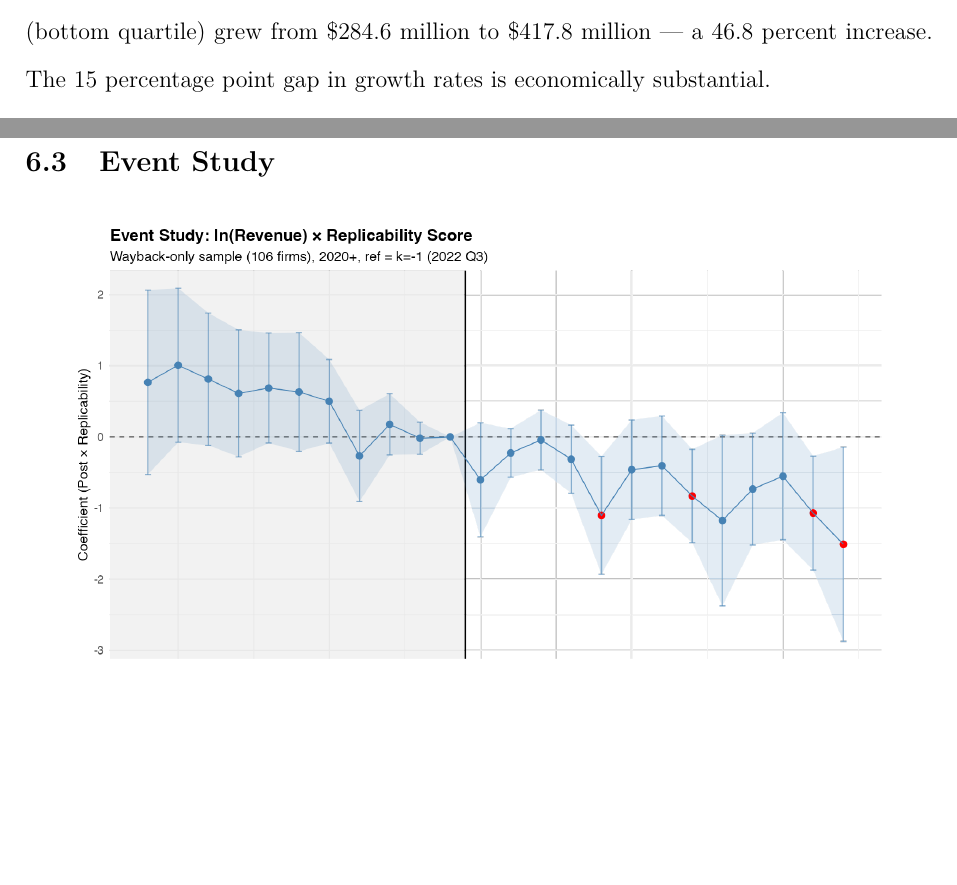
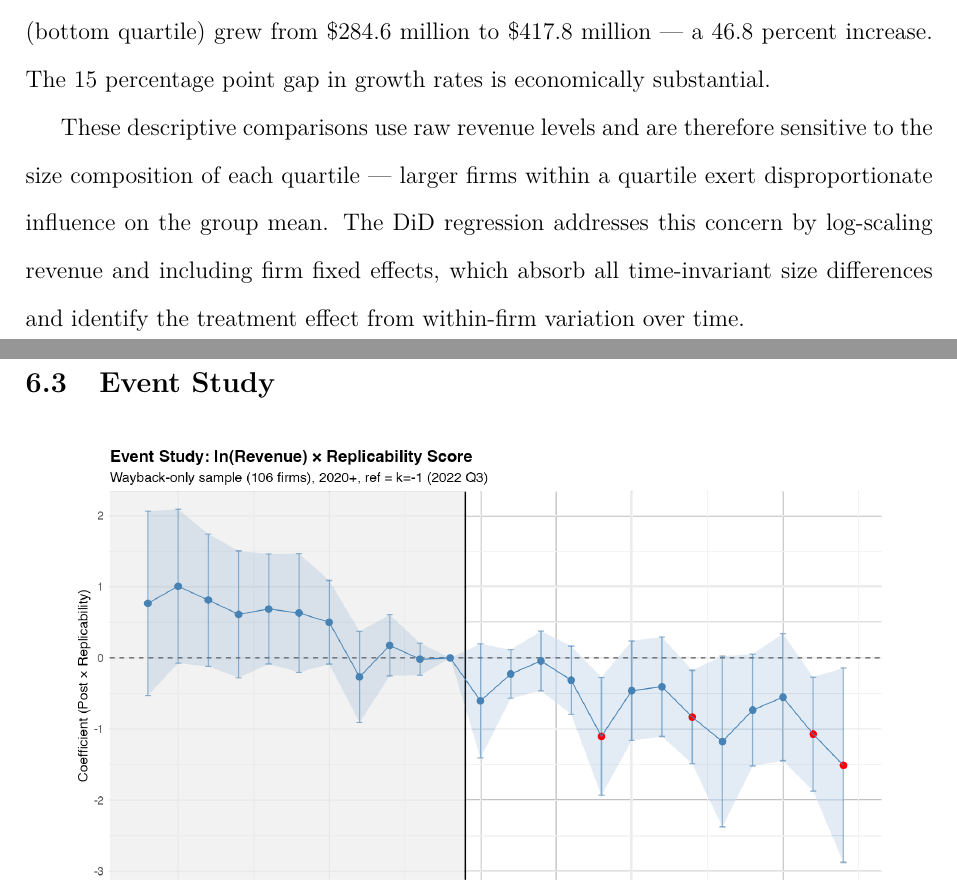
Before and after one commit to hakangulmez/thesis-ai-task-shock, a LaTeX thesis (thesis.tex): two parts of pages 23 and 24 of 34, joined at a grey line, cut so that both start at the same text, the shorter picture padded with empty space. Compiled offline with pdfLaTeX.

Commit message:
fix: address size heterogeneity in descriptive figures
- Revenue trend: indexed to 100 at 2022 Q3 per firm (removes size bias)
- Pre/post bars: median instead of mean
- Added caveat sentence explaining that DiD regression addresses size
  concern via log scaling and firm FEs

Co-Authored-By: Claude Opus 4.6 <noreply@anthropic.com>

```diff
--- a/thesis.tex
+++ b/thesis.tex
@@ -299,6 +299,8 @@ To translate the log-scale coefficient into interpretable dollar terms, I estima
 
 High-replicability firms (top quartile) grew mean quarterly revenue from \$178.1 million pre-shock to \$234.8 million post-shock --- a 31.8 percent increase. Low-replicability firms (bottom quartile) grew from \$284.6 million to \$417.8 million --- a 46.8 percent increase. The 15 percentage point gap in growth rates is economically substantial.
 
+These descriptive comparisons use raw revenue levels and are therefore sensitive to the size composition of each quartile --- larger firms within a quartile exert disproportionate influence on the group mean. The DiD regression addresses this concern by log-scaling revenue and including firm fixed effects, which absorb all time-invariant size differences and identify the treatment effect from within-firm variation over time.
+
 \subsection{Event Study}
 
 \begin{figure}[H]
```
Also changed, not shown: THESIS_FINAL.md (+2 -0 lines), figures/revenue_levels.png, figures/revenue_trend_by_group.png, 1 other file.
